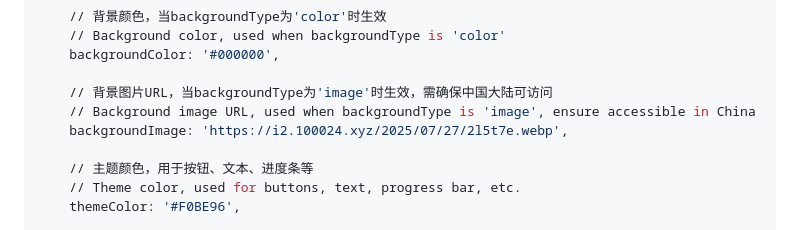
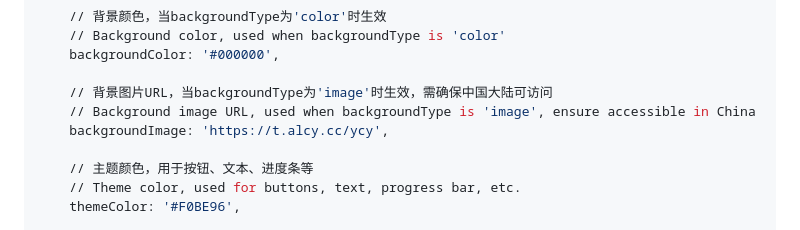
Before and after one commit to ExcellentCloud/Starlight-Redirect, a Markdown page: README.md, the part around the change. Rendered like a GitHub page.

Commit message:
更新 README.md

```diff
--- a/README.md
+++ b/README.md
@@ -94,7 +94,7 @@ const config = {
 
     // 背景图片URL，当backgroundType为'image'时生效，需确保中国大陆可访问
     // Background image URL, used when backgroundType is 'image', ensure accessible in China
-    backgroundImage: 'https://i2.100024.xyz/2025/07/27/2l5t7e.webp',
+    backgroundImage: 'https://t.alcy.cc/ycy',
 
     // 主题颜色，用于按钮、文本、进度条等
     // Theme color, used for buttons, text, progress bar, etc.
```
